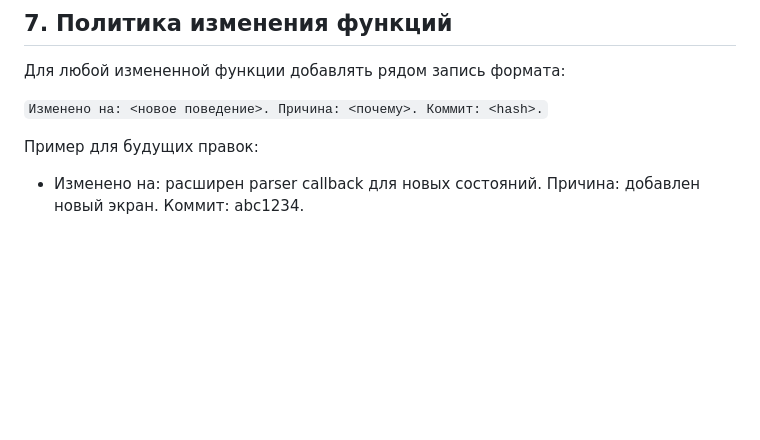
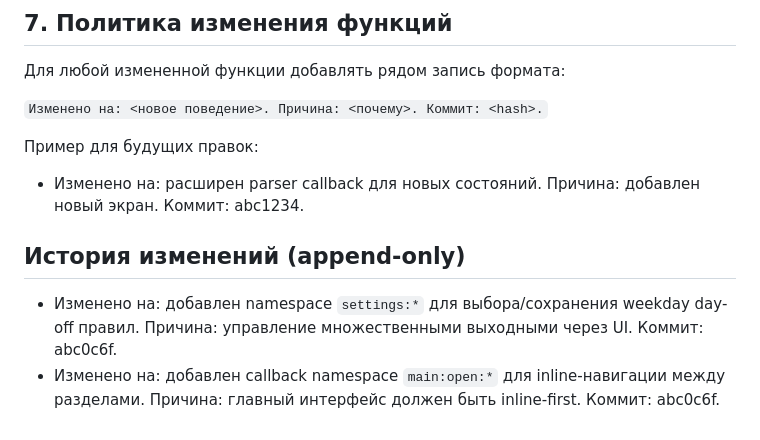
Before and after one commit to artkozk/develop-a-habit, a Markdown page: docs/AI_FUNCTIONAL_SPEC_APPEND_ONLY.md, the part around the change. Rendered like a GitHub page; blank space fills up the shorter version.

```diff
--- a/docs/AI_FUNCTIONAL_SPEC_APPEND_ONLY.md
+++ b/docs/AI_FUNCTIONAL_SPEC_APPEND_ONLY.md
@@ -97,3 +97,8 @@
 
 Пример для будущих правок:
 - Изменено на: расширен parser callback для новых состояний. Причина: добавлен новый экран. Коммит: abc1234.
+
+## История изменений (append-only)
+
+- Изменено на: добавлен namespace `settings:*` для выбора/сохранения weekday day-off правил. Причина: управление множественными выходными через UI. Коммит: abc0c6f.
+- Изменено на: добавлен callback namespace `main:open:*` для inline-навигации между разделами. Причина: главный интерфейс должен быть inline-first. Коммит: abc0c6f.
```
Also changed, not shown: docs/COMMITS_LOG.md (+16 -0 lines), docs/PRODUCT_SPEC_APPEND_ONLY.md (+5 -0 lines).
